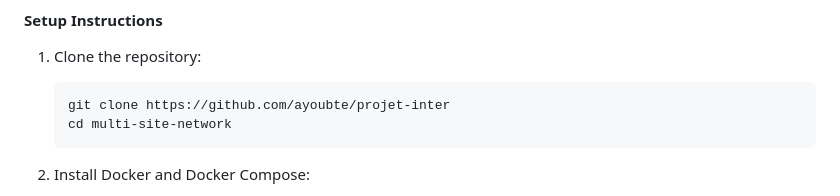
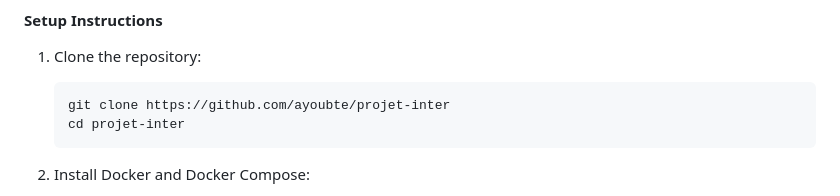
Before and after one commit to AyoubTe/projet, a Markdown page: README.md, the part around the change. Drawn GitHub-style.

````diff
--- a/README.md
+++ b/README.md
@@ -74,7 +74,7 @@ Refer to the attached diagram for the network architecture. Key elements include
 1. Clone the repository:
    ```bash
    git clone https://github.com/ayoubte/projet-inter
-   cd multi-site-network
+   cd projet-inter
    ```
 
 2. Install Docker and Docker Compose:
````
